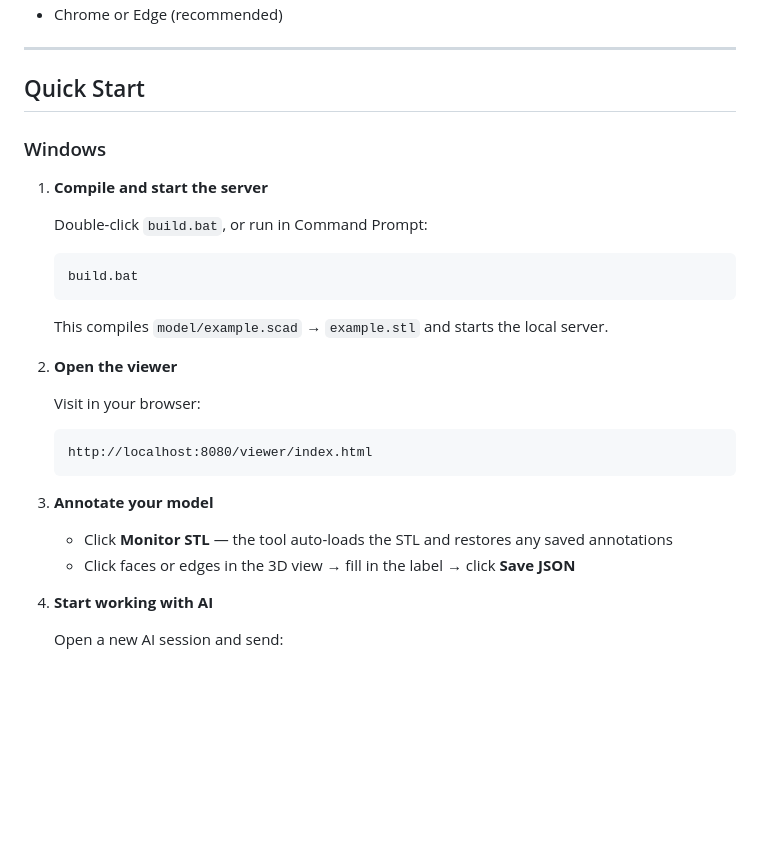
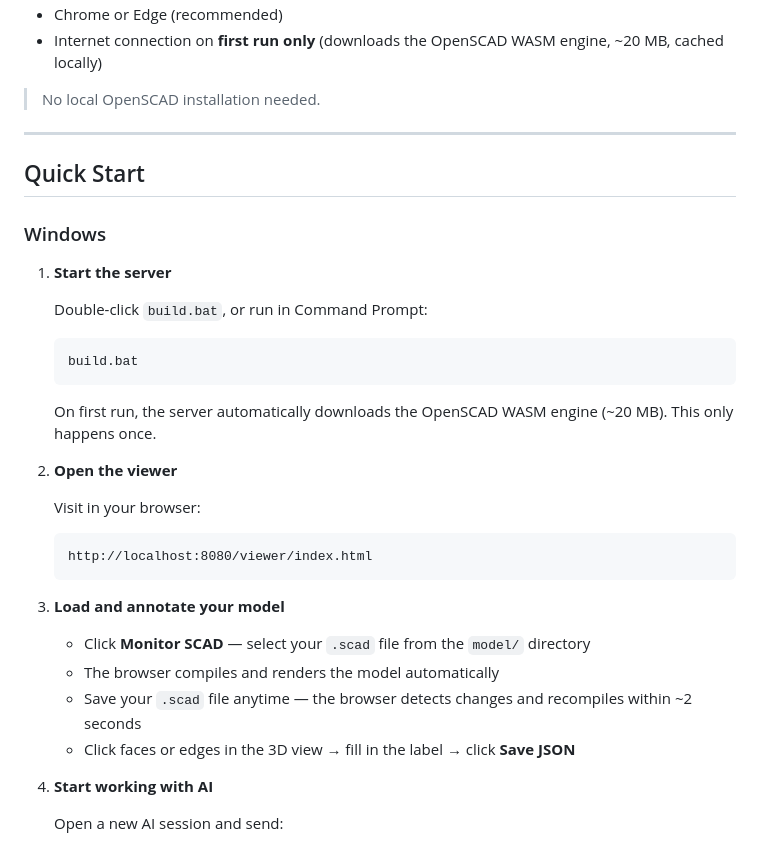
Before and after one commit to welch52553-byte/Vibe-Cading, a Markdown page: README.md, the part around one of its changes. GitHub-like rendering; blank space fills up the shorter version.

````diff
--- a/README.md
+++ b/README.md
@@ -28,4 +29,7 @@ AGENT is already capable of creating SCAD files quite well. However, there is a
 - Chrome or Edge (recommended)
+- Internet connection on **first run only** (downloads the OpenSCAD WASM engine, ~20 MB, cached locally)
+
+> No local OpenSCAD installation needed.
 
 ---
 
@@ -33,13 +37,13 @@ AGENT is already capable of creating SCAD files quite well. However, there is a
 
 ### Windows
 
-1. **Compile and start the server**
+1. **Start the server**
 
    Double-click `build.bat`, or run in Command Prompt:
    ```
    build.bat
    ```
-   This compiles `model/example.scad` → `example.stl` and starts the local server.
+   On first run, the server automatically downloads the OpenSCAD WASM engine (~20 MB). This only happens once.
 
 2. **Open the viewer**
 
@@ -48,9 +52,11 @@ AGENT is already capable of creating SCAD files quite well. However, there is a
    http://localhost:8080/viewer/index.html
    ```
 
-3. **Annotate your model**
+3. **Load and annotate your model**
 
-   - Click **Monitor STL** — the tool auto-loads the STL and restores any saved annotations
+   - Click **Monitor SCAD** — select your `.scad` file from the `model/` directory
+   - The browser compiles and renders the model automatically
+   - Save your `.scad` file anytime — the browser detects changes and recompiles within ~2 seconds
    - Click faces or edges in the 3D view → fill in the label → click **Save JSON**
 
 4. **Start working with AI**
````
Also changed, not shown: other parts of README.md (+18 -16 lines).
